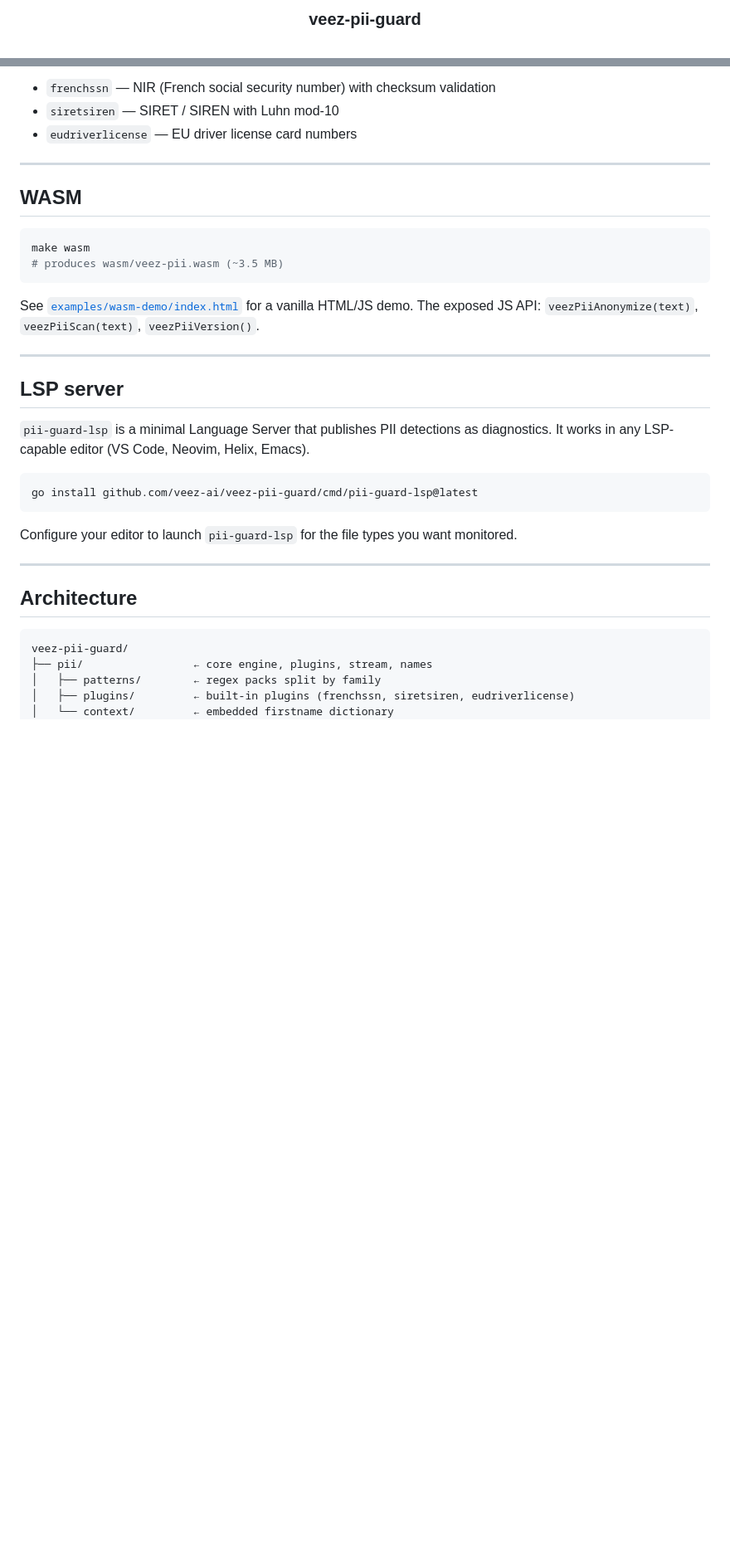
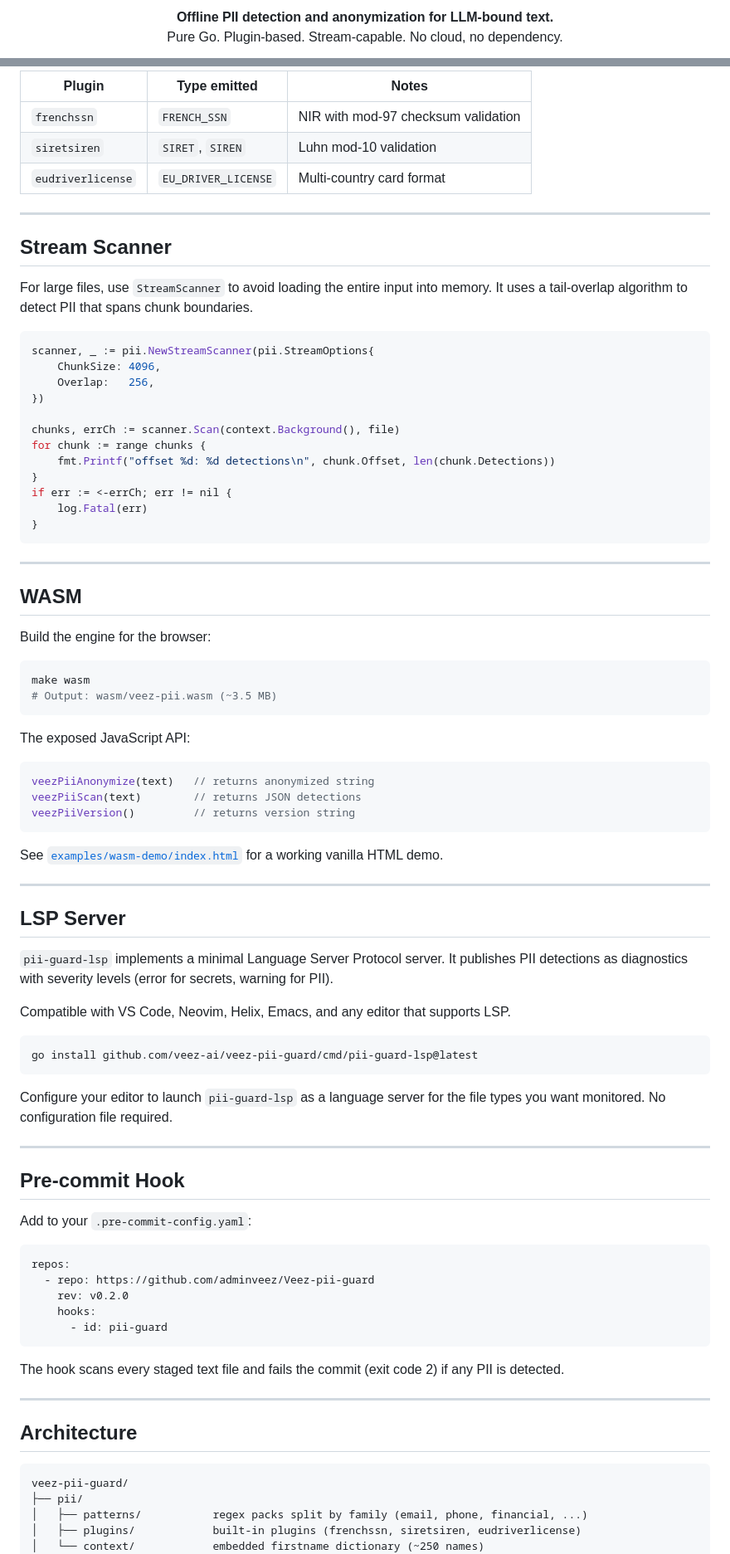
Before and after one commit to adminveez/Veez-pii-guard, a Markdown page: README.md, 2 parts joined by grey strips. Shown at 83% size. Rendered like a GitHub page; blank space fills up the shorter version.

Commit message:
docs(readme): mise a jours complete v0.2 — VEEZ en gros, structure claire, sans emojis

````diff
--- a/README.md
+++ b/README.md
@@ -10,3 +13,4 @@ __     _______ _____ _____
 
-<h3 align="center">veez-pii-guard</h3>
+**Offline PII detection and anonymization for LLM-bound text.**
+Pure Go. Plugin-based. Stream-capable. No cloud, no dependency.
 
@@ -162,40 +227,90 @@ Built-in plugins live under [`pii/plugins/`](pii/plugins/):
 
-- `frenchssn` — NIR (French social security number) with checksum validation
-- `siretsiren` — SIRET / SIREN with Luhn mod-10
-- `eudriverlicense` — EU driver license card numbers
+| Plugin | Type emitted | Notes |
+| --- | --- | --- |
+| `frenchssn` | `FRENCH_SSN` | NIR with mod-97 checksum validation |
+| `siretsiren` | `SIRET`, `SIREN` | Luhn mod-10 validation |
+| `eudriverlicense` | `EU_DRIVER_LICENSE` | Multi-country card format |
+
+---
+
+## Stream Scanner
+
+For large files, use `StreamScanner` to avoid loading the entire input into memory. It uses a tail-overlap algorithm to detect PII that spans chunk boundaries.
+
+```go
+scanner, _ := pii.NewStreamScanner(pii.StreamOptions{
+    ChunkSize: 4096,
+    Overlap:   256,
+})
+
+chunks, errCh := scanner.Scan(context.Background(), file)
+for chunk := range chunks {
+    fmt.Printf("offset %d: %d detections\n", chunk.Offset, len(chunk.Detections))
+}
+if err := <-errCh; err != nil {
+    log.Fatal(err)
+}
+```
 
 ---
 
 ## WASM
 
+Build the engine for the browser:
+
 ```bash
 make wasm
-# produces wasm/veez-pii.wasm (~3.5 MB)
+# Output: wasm/veez-pii.wasm (~3.5 MB)
 ```
 
-See [`examples/wasm-demo/index.html`](examples/wasm-demo/index.html) for a vanilla HTML/JS demo.
-The exposed JS API: `veezPiiAnonymize(text)`, `veezPiiScan(text)`, `veezPiiVersion()`.
+The exposed JavaScript API:
+
+```js
+veezPiiAnonymize(text)   // returns anonymized string
+veezPiiScan(text)        // returns JSON detections
+veezPiiVersion()         // returns version string
+```
+
+See [`examples/wasm-demo/index.html`](examples/wasm-demo/index.html) for a working vanilla HTML demo.
 
 ---
 
-## LSP server
+## LSP Server
 
-`pii-guard-lsp` is a minimal Language Server that publishes PII detections as diagnostics. It works in any LSP-capable editor (VS Code, Neovim, Helix, Emacs).
+`pii-guard-lsp` implements a minimal Language Server Protocol server. It publishes PII detections as diagnostics with severity levels (error for secrets, warning for PII).
+
+Compatible with VS Code, Neovim, Helix, Emacs, and any editor that supports LSP.
 
 ```bash
 go install github.com/veez-ai/veez-pii-guard/cmd/pii-guard-lsp@latest
 ```
 
-Configure your editor to launch `pii-guard-lsp` for the file types you want monitored.
+Configure your editor to launch `pii-guard-lsp` as a language server for the file types you want monitored. No configuration file required.
+
+---
+
+## Pre-commit Hook
+
+Add to your `.pre-commit-config.yaml`:
+
+```yaml
+repos:
+  - repo: https://github.com/adminveez/Veez-pii-guard
+    rev: v0.2.0
+    hooks:
+      - id: pii-guard
+```
+
+The hook scans every staged text file and fails the commit (exit code 2) if any PII is detected.
 
 ---
 
 ## Architecture
 
-```text
+```
 veez-pii-guard/
-├── pii/                 ← core engine, plugins, stream, names
-│   ├── patterns/        ← regex packs split by family
-│   ├── plugins/         ← built-in plugins (frenchssn, siretsiren, eudriverlicense)
-│   └── context/         ← embedded firstname dictionary
+├── pii/
+│   ├── patterns/           regex packs split by family (email, phone, financial, ...)
+│   ├── plugins/            built-in plugins (frenchssn, siretsiren, eudriverlicense)
+│   └── context/            embedded firstname dictionary (~250 names)
 ├── cmd/
````
Also changed, not shown: other parts of README.md (+156 -69 lines).
